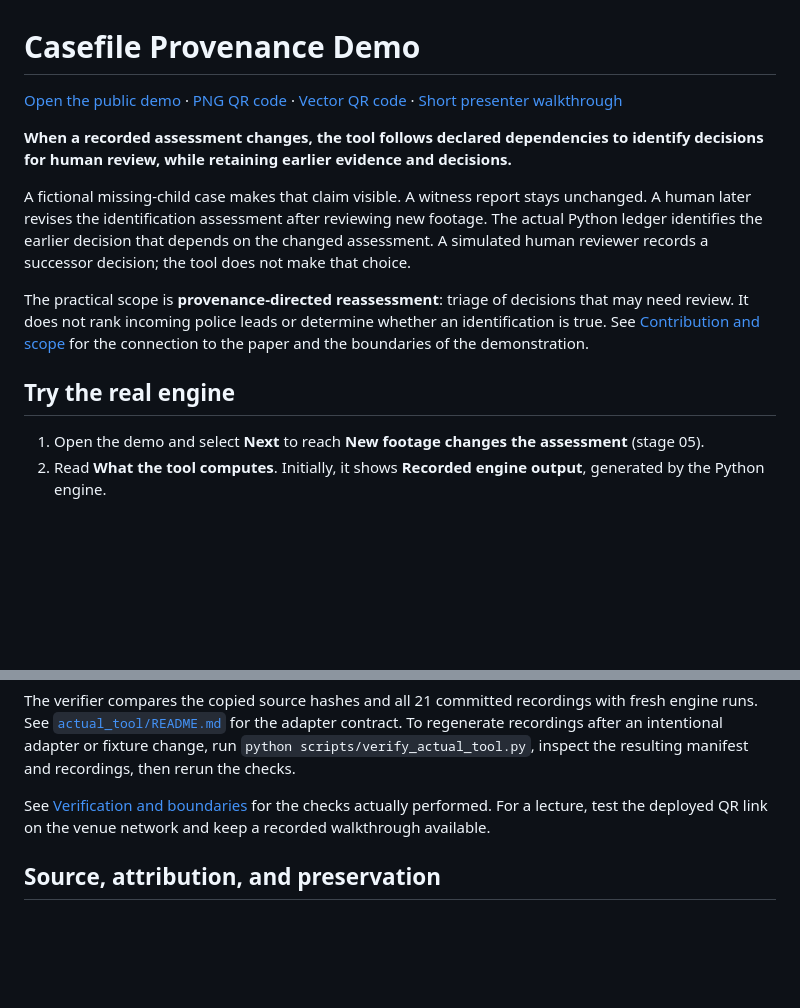
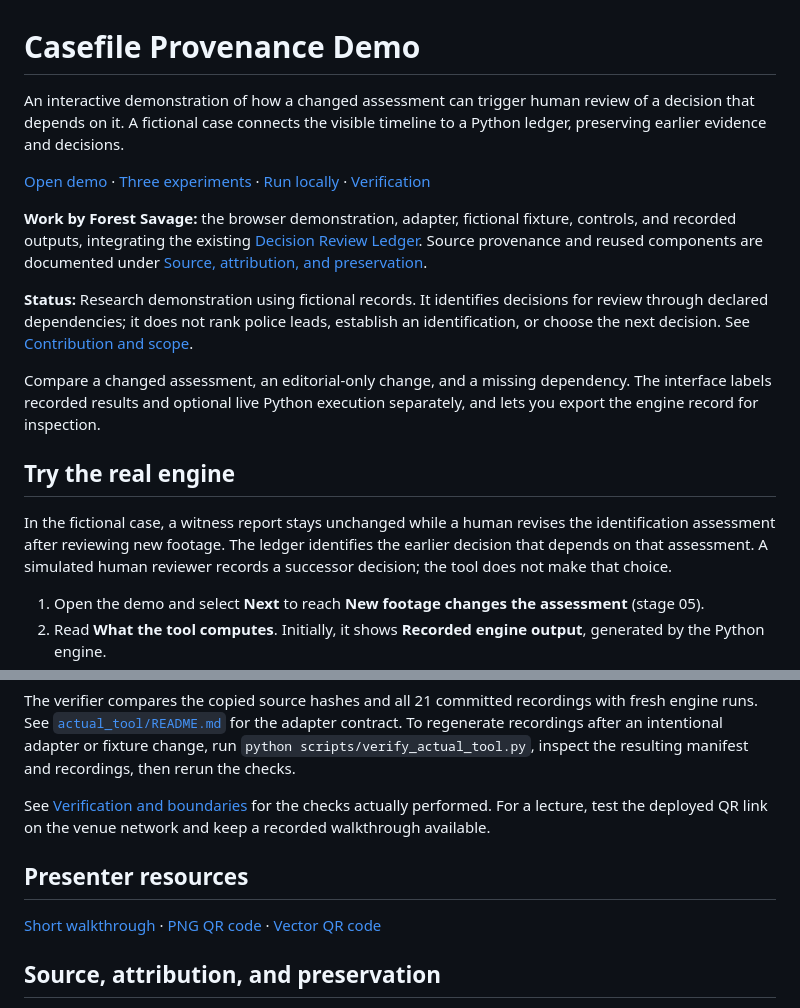
Before and after one commit to forest-savage1234/casefile-provenance-demo, a Markdown page: README.md, 2 parts joined by grey strips. GitHub-like rendering; blank space fills up the shorter version.

Commit message:
docs: clarify project purpose and contribution
Lead with purpose, authorship, status, and links to the existing demonstration or evidence. Preserve detailed evaluation, limitations, and attribution.

Signed-off-by: Forest Savage <96553407+forest-savage1234@users.noreply.github.com>

```diff
--- a/README.md
+++ b/README.md
@@ -1,14 +1,18 @@
 # Casefile Provenance Demo
 
-[Open the public demo](https://forest-savage1234.github.io/casefile-provenance-demo/) · [PNG QR code](assets/casefile-qr.png) · [Vector QR code](assets/casefile-qr.svg) · [Short presenter walkthrough](docs/demo-script.md)
+An interactive demonstration of how a changed assessment can trigger human review of a decision that depends on it. A fictional case connects the visible timeline to a Python ledger, preserving earlier evidence and decisions.
 
-**When a recorded assessment changes, the tool follows declared dependencies to identify decisions for human review, while retaining earlier evidence and decisions.**
+[Open demo](https://forest-savage1234.github.io/casefile-provenance-demo/) · [Three experiments](#three-experiments) · [Run locally](#run-locally) · [Verification](docs/verification.md)
 
-A fictional missing-child case makes that claim visible. A witness report stays unchanged. A human later revises the identification assessment after reviewing new footage. The actual Python ledger identifies the earlier decision that depends on the changed assessment. A simulated human reviewer records a successor decision; the tool does not make that choice.
+**Work by Forest Savage:** the browser demonstration, adapter, fictional fixture, controls, and recorded outputs, integrating the existing [Decision Review Ledger](https://github.com/forest-savage1234/dfrws-lead-review). Source provenance and reused components are documented under [Source, attribution, and preservation](#source-attribution-and-preservation).
 
-The practical scope is **provenance-directed reassessment**: triage of decisions that may need review. It does not rank incoming police leads or determine whether an identification is true. See [Contribution and scope](docs/contribution-scope.md) for the connection to the paper and the boundaries of the demonstration.
+**Status:** Research demonstration using fictional records. It identifies decisions for review through declared dependencies; it does not rank police leads, establish an identification, or choose the next decision. See [Contribution and scope](docs/contribution-scope.md).
+
+Compare a changed assessment, an editorial-only change, and a missing dependency. The interface labels recorded results and optional live Python execution separately, and lets you export the engine record for inspection.
 
 ## Try the real engine
+
+In the fictional case, a witness report stays unchanged while a human revises the identification assessment after reviewing new footage. The ledger identifies the earlier decision that depends on that assessment. A simulated human reviewer records a successor decision; the tool does not make that choice.
 
 1. Open the demo and select **Next** to reach **New footage changes the assessment** (stage 05).
 2. Read **What the tool computes**. Initially, it shows **Recorded engine output**, generated by the Python engine.
@@ -69,6 +73,10 @@ The verifier compares the copied source hashes and all 21 committed recordings w
 
 See [Verification and boundaries](docs/verification.md) for the checks actually performed. For a lecture, test the deployed QR link on the venue network and keep a recorded walkthrough available.
 
+## Presenter resources
+
+[Short walkthrough](docs/demo-script.md) · [PNG QR code](assets/casefile-qr.png) · [Vector QR code](assets/casefile-qr.svg)
+
 ## Source, attribution, and preservation
 
 The selected Python core under [`actual_tool/lead_review`](actual_tool/lead_review) is copied unchanged from the existing [standalone lead-review distribution](https://github.com/forest-savage1234/dfrws-lead-review). [`SOURCE_MANIFEST.json`](actual_tool/SOURCE_MANIFEST.json) records the source scope and file hashes; its public base commit is context, not a claim that every copied file belongs to that commit. The new adapter, fictional fixture, browser worker, controls, and recorded outputs belong to this demo repository. This integration does not modify the original work.
```
